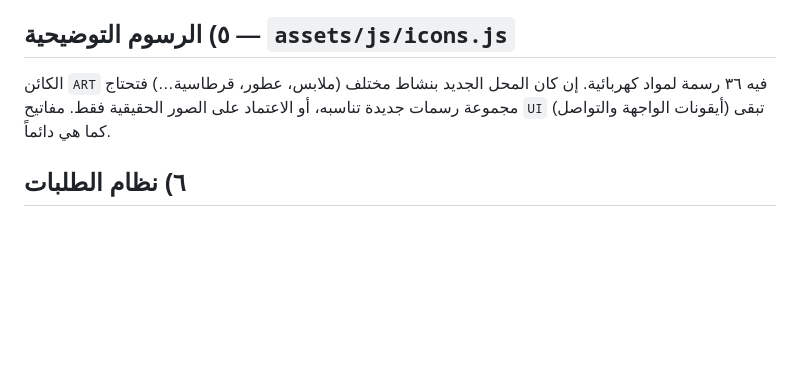
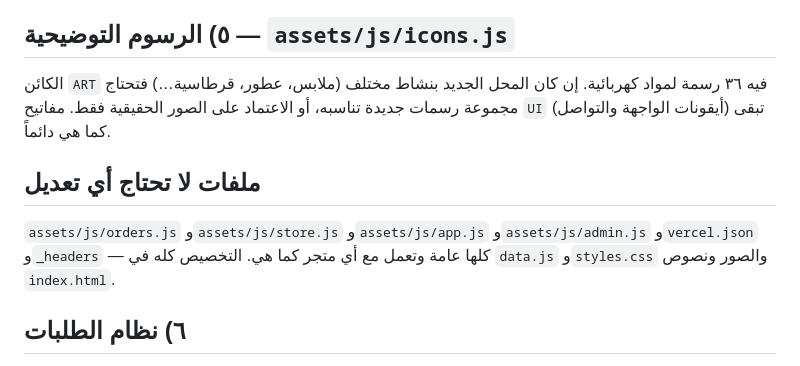
Before and after one commit to ZainAswad/admission-guide, a Markdown page: REBRAND.md, the part around the change. GitHub-like rendering; blank space fills up the shorter version.

```diff
--- a/REBRAND.md
+++ b/REBRAND.md
@@ -71,6 +71,12 @@
 (ملابس، عطور، قرطاسية…) فتحتاج مجموعة رسمات جديدة تناسبه، أو الاعتماد على الصور الحقيقية فقط.
 مفاتيح `UI` (أيقونات الواجهة والتواصل) تبقى كما هي دائماً.
 
+## ملفات لا تحتاج أي تعديل
+
+`assets/js/orders.js` و`assets/js/store.js` و`assets/js/app.js` و`assets/js/admin.js`
+و`vercel.json` و`_headers` — كلها عامة وتعمل مع أي متجر كما هي.
+التخصيص كله في `data.js` و`styles.css` والصور ونصوص `index.html`.
+
 ## ٦) نظام الطلبات
 
 `SITE.firebase` يحتاج **مشروع Firebase جديداً خاصاً بالمحل الجديد** — لا تشارك نفس المشروع
```
Also changed, not shown: README.md (+5 -1 lines).
